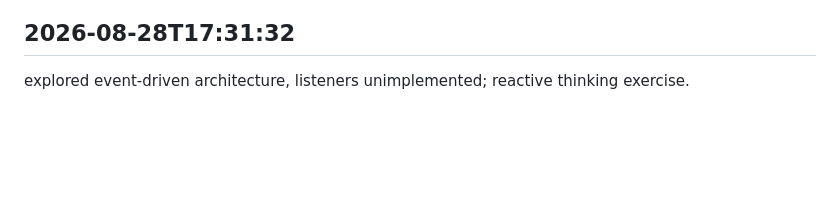
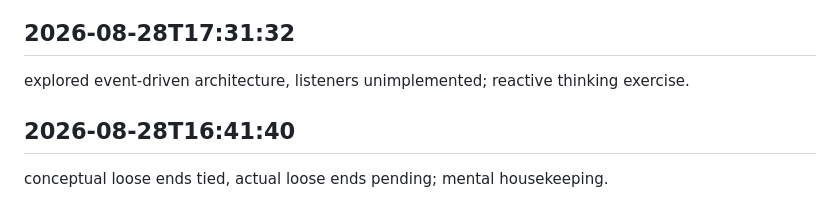
Before and after one commit to arnoldjsarmiento-ux/knowledgeflow-ai, a Markdown page: worklog.md, the part around the change. Rendered like a GitHub page; blank space fills up the shorter version.

Commit message:
sorted everything out

```diff
--- a/worklog.md
+++ b/worklog.md
@@ -726,3 +726,6 @@ contemplated api versioning, endpoints stable; future-proofing interfaces mental
 
 ## 2026-08-28T17:31:32
 explored event-driven architecture, listeners unimplemented; reactive thinking exercise.
+
+## 2026-08-28T16:41:40
+conceptual loose ends tied, actual loose ends pending; mental housekeeping.
```
